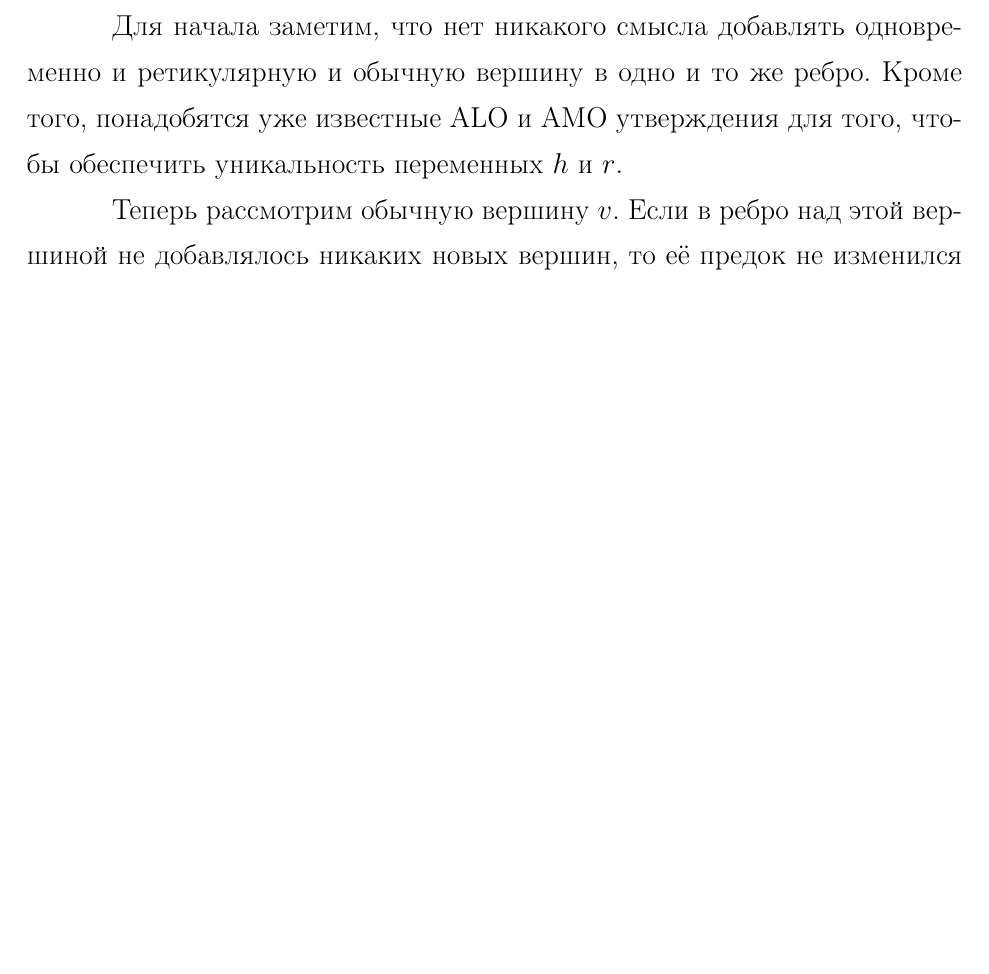
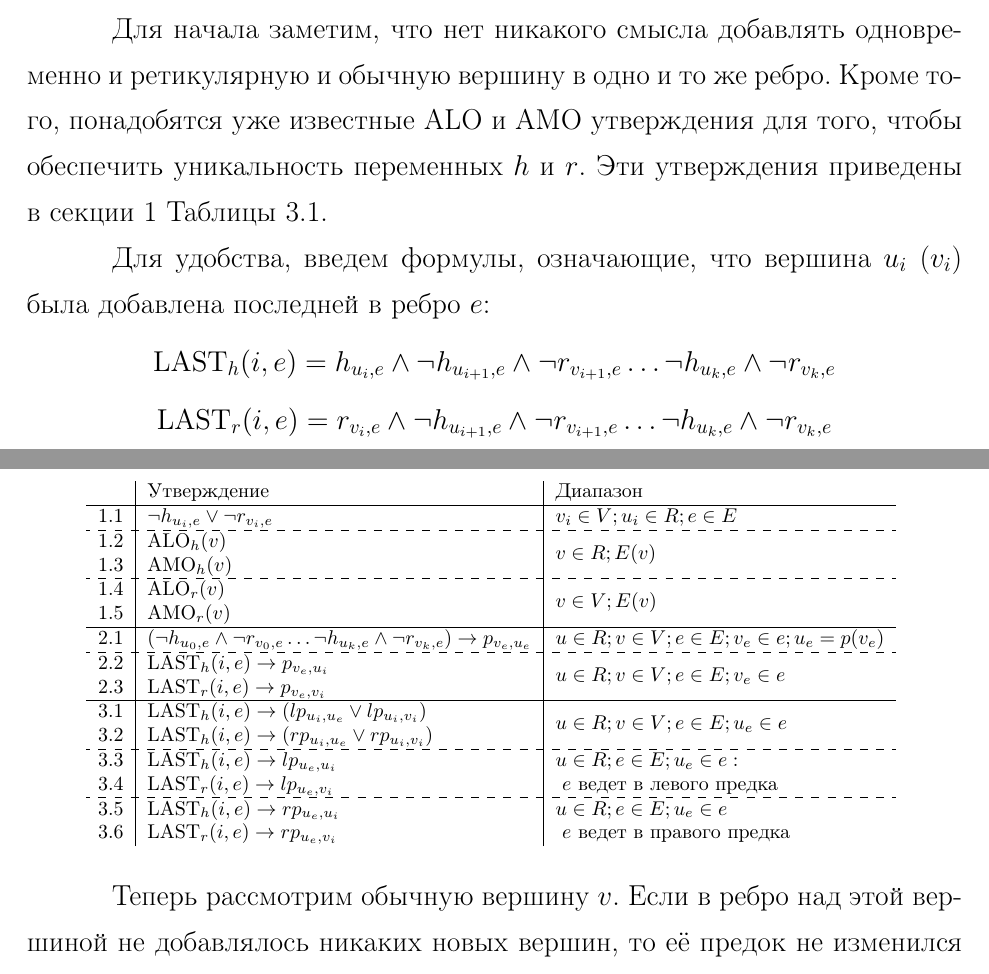
Before and after one commit to ZumZoom/bachelor_thesis, a LaTeX thesis (thesis.tex, which reads chapters/chapter3.tex): part of page 24 of 30 before the commit and two parts of pages 24 and 25 of 32 after it, the two joined at a grey line, cut so that both start at the same text, the shorter picture padded with empty space. Compiled offline with pdfLaTeX.

Commit message:
cite paper + extra table

```diff
--- a/chapters/chapter3.tex
+++ b/chapters/chapter3.tex
@@ -37,69 +37,88 @@
 
 Для начала заметим, что нет никакого смысла добавлять одновременно и ретикулярную и обычную вершину в одно и то же ребро.
 Кроме того, понадобятся уже известные ALO и AMO утверждения для того, чтобы обеспечить уникальность переменных $h$ и $r$.
-%Эти утверждения приведены в секции 1 Таблицы~\ref{second-enc-table}.
+Эти утверждения приведены в секции 1 Таблицы~\ref{second-enc-table}.
 
-% \begin{table}[t]
-% \centering
-% \caption{Утверждения для кодирования структуры сети.}
-% \begin{tabular}{l | l | l}
-%  & Утверждение & Диапазон \\
+\begin{table}[t]
+\centering
+\caption{Утверждения для кодирования структуры сети.}
+\begin{tabular}{l | l | l}
+ & Утверждение & Диапазон \\
 
-%  \hline
-%  1.1 &
-%  $\neg h_{u_i, e} \vee \neg r_{v_i, e}$ &
-%  $v_i \in V; u_i \in R; e \in E$
-%  \\
-%  \hdashline
-%  1.2 &
-%  $\mathrm{ALO}_h(v)$ &
-%  \multirow{2}{*}{$v \in R; E(v)$}
-%  \\
-%  1.3 &
-%  $\mathrm{AMO}_h(v)$ &
-% %  $v \in R; E(v)$
-%  \\
-%  \hdashline
-%  1.4 &
-%  $\mathrm{ALO}_r(v)$ &
-%  \multirow{2}{*}{$v \in V; E(v)$}
-%  \\
-%  1.5 &
-%  $\mathrm{AMO}_r(v)$ &
-% %  $v \in V; E(v)$
-%  \\
+ \hline
+ 1.1 &
+ $\neg h_{u_i, e} \vee \neg r_{v_i, e}$ &
+ $v_i \in V; u_i \in R; e \in E$
+ \\
+ \hdashline
+ 1.2 &
+ $\mathrm{ALO}_h(v)$ &
+ \multirow{2}{*}{$v \in R; E(v)$}
+ \\
+ 1.3 &
+ $\mathrm{AMO}_h(v)$ &
+%  $v \in R; E(v)$
+ \\
+ \hdashline
+ 1.4 &
+ $\mathrm{ALO}_r(v)$ &
+ \multirow{2}{*}{$v \in V; E(v)$}
+ \\
+ 1.5 &
+ $\mathrm{AMO}_r(v)$ &
+%  $v \in V; E(v)$
+ \\
 
-%  \hline
-%  2.1 &
-%  $(\neg h_{u_0, e} \wedge \neg r_{v_0, e} \dots \neg h_{u_k, e} \wedge \neg r_{v_k, e}) \rightarrow p_{v_e, u_e}$ &
-%  $u \in R; v \in V; e \in E; v_e \in e; u_e = p(v_e)$
-%  \\
-%  \hdashline
-%  2.2 &
-%  $(h_{u_i, e} \wedge \neg h_{u_{i+1}, e} \wedge \neg r_{v_{i+1}, e} \dots \neg h_{u_k, e} \wedge \neg r_{v_k, e}) \rightarrow p_{v_e, u_i}$ &
-%  \multirow{2}{*}{$u \in R; v \in V; e \in E; v_e \in e$}
-%  \\
-%  2.3 &
-%  $(r_{v_i, e} \wedge \neg h_{u_{i+1}, e} \wedge \neg r_{v_{i+1}, e} \dots \neg h_{u_k, e} \wedge \neg r_{v_k, e}) \rightarrow p_{v_e, v_i}$ &
-% % $u \in R; v \in V; e \in E; v_e \in e$
-%  \\
+ \hline
+ 2.1 &
+ $(\neg h_{u_0, e} \wedge \neg r_{v_0, e} \dots \neg h_{u_k, e} \wedge \neg r_{v_k, e}) \rightarrow p_{v_e, u_e}$ &
+ $u \in R; v \in V; e \in E; v_e \in e; u_e = p(v_e)$
+ \\
+ \hdashline
+ 2.2 &
+ $\mathrm{LAST}_h(i, e) \rightarrow p_{v_e, u_i}$ &
+ \multirow{2}{*}{$u \in R; v \in V; e \in E; v_e \in e$}
+ \\
+ 2.3 &
+ $\mathrm{LAST}_r(i, e) \rightarrow p_{v_e, v_i}$ &
+% $u \in R; v \in V; e \in E; v_e \in e$
+ \\
 
-%  \hline
-%  3.1 &
-%  $(h_{u_i, e} \wedge \neg h_{u_{i+1}, e} \wedge \neg r_{v_{i+1}, e} \dots \neg h_{u_k, e} \wedge \neg r_{v_k, e}) \rightarrow (lp_{u_i, u_e} \vee lp_{u_i, v_i})$ &
-%  \multirow{2}{*}{$u \in R; v \in V; e \in E; u_e \in e$}
-%  \\
-%  3.2 &
-%  $(h_{u_i, e} \wedge \neg h_{u_{i+1}, e} \wedge \neg r_{v_{i+1}, e} \dots \neg h_{u_k, e} \wedge \neg r_{v_k, e}) \rightarrow (rp_{u_i, u_e} \vee rp_{u_i, v_i})$ &
-%  % $u \in R; v \in V; e \in E; u_e \in e$
-%  \\
-%  \hdashline
-%  3.3
-%  $(h_{u_i, e} \wedge \neg h_{u_{i+1}, e} \wedge \neg r_{v_{i+1}, e} \dots \neg h_{u_k, e} \wedge \neg r_{v_k, e}) \rightarrow (rp_{u_i, u_e} \vee rp_{u_i, v_i})$ &
+ \hline
+ 3.1 &
+ $\mathrm{LAST}_h(i, e) \rightarrow (lp_{u_i, u_e} \vee lp_{u_i, v_i})$ &
+ \multirow{2}{*}{$u \in R; v \in V; e \in E; u_e \in e$}
+ \\
+ 3.2 &
+ $\mathrm{LAST}_h(i, e) \rightarrow (rp_{u_i, u_e} \vee rp_{u_i, v_i})$ &
+% $u \in R; v \in V; e \in E; u_e \in e$
+ \\
+ \hdashline
+ 3.3 &
+ $\mathrm{LAST}_h(i, e) \rightarrow lp_{u_e, u_i}$ &
+ $u \in R; e \in E; u_e \in e:$
+ \\
+ 3.4 &
+ $\mathrm{LAST}_r(i, e) \rightarrow lp_{u_e, v_i}$ &
+ $~~~e$ ведет в левого предка
+ \\
+ \hdashline
+ 3.5 &
+ $\mathrm{LAST}_h(i, e) \rightarrow rp_{u_e, u_i}$ &
+ $u \in R; e \in E; u_e \in e$
+ \\
+ 3.6 &
+ $\mathrm{LAST}_r(i, e) \rightarrow rp_{u_e, v_i}$ &
+ $~~~e$ ведет в правого предка
+ \\
 
-% \end{tabular}
-% \label{second-enc-table}
-% \end{table}
+\end{tabular}
+\label{second-enc-table}
+\end{table}
+
+Для удобства, введем формулы, означающие, что вершина $u_i$ ($v_i$) была добавлена последней в ребро $e$:
+$$\mathrm{LAST}_h(i, e) = h_{u_i, e} \wedge \neg h_{u_{i+1}, e} \wedge \neg r_{v_{i+1}, e} \dots \neg h_{u_k, e} \wedge \neg r_{v_k, e}$$
+$$\mathrm{LAST}_r(i, e) = r_{v_i, e} \wedge \neg h_{u_{i+1}, e} \wedge \neg r_{v_{i+1}, e} \dots \neg h_{u_k, e} \wedge \neg r_{v_k, e}$$
 
 Теперь рассмотрим обычную вершину $v$.
 Если в ребро над этой вершиной не добавлялось никаких новых вершин, то её предок не изменился и является её предком в дереве.
```
Also changed, not shown: chapters/intro.tex (+2 -0 lines), thesis.bib (+7 -0 lines), chapters/chapter3.tex (6 more changed lines).
